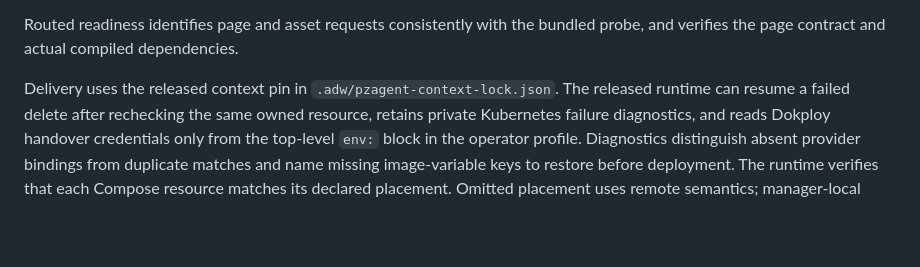
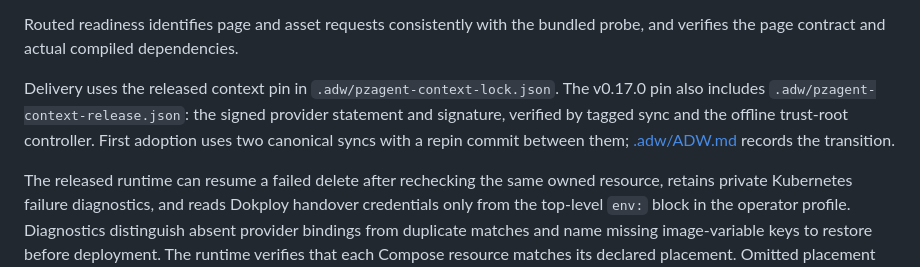
Before and after one commit to smarterworkerai/appletree, a Markdown page: README.md, the part around the change. GitHub-like rendering; blank space fills up the shorter version.

Commit message:
docs: describe signed provider adoption and release record

```diff
--- a/README.md
+++ b/README.md
@@ -53,6 +53,11 @@ Routed readiness identifies page and asset requests consistently with the bundle
 probe, and verifies the page contract and actual compiled dependencies.
 
 Delivery uses the released context pin in `.adw/pzagent-context-lock.json`.
+The v0.17.0 pin also includes `.adw/pzagent-context-release.json`: the signed
+provider statement and signature, verified by tagged sync and the offline
+trust-root controller. First adoption uses two canonical syncs with a repin
+commit between them; [.adw/ADW.md](.adw/ADW.md) records the transition.
+
 The released runtime can resume a failed delete after rechecking the same owned
 resource, retains private Kubernetes failure diagnostics, and reads Dokploy handover
 credentials only from the top-level `env:` block in the operator profile.
```
Also changed, not shown: .adw/ADW.md (+7 -0 lines).
